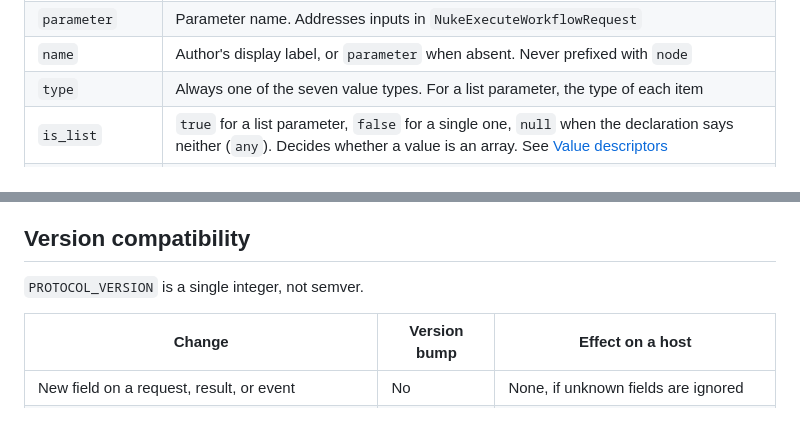
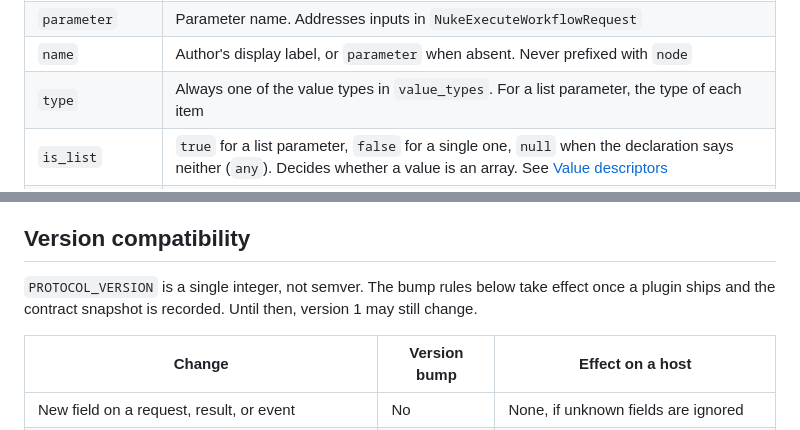
Before and after one commit to griptape-ai/griptape-nodes-library-nuke, a Markdown page: nuke_host_api/INTEGRATION.md, 2 parts joined by grey strips. GitHub-like rendering.

```diff
--- a/nuke_host_api/INTEGRATION.md
+++ b/nuke_host_api/INTEGRATION.md
@@ -562,7 +562,7 @@ Parameter descriptor fields:
 | `node` | Node name. Addresses inputs in `NukeExecuteWorkflowRequest` |
 | `parameter` | Parameter name. Addresses inputs in `NukeExecuteWorkflowRequest` |
 | `name` | Author's display label, or `parameter` when absent. Never prefixed with `node` |
-| `type` | Always one of the seven value types. For a list parameter, the type of each item |
+| `type` | Always one of the value types in `value_types`. For a list parameter, the type of each item |
 | `is_list` | `true` for a list parameter, `false` for a single one, `null` when the declaration says neither (`any`). Decides whether a value is an array. See [Value descriptors](#value-descriptors) |
 | `is_sequence` | `true` for a declared `Sequence` or `list[Sequence]`, whose `type` is `GTImage`. Its value is a `####` pattern with `first` and `last`. See [Setting a sequence](#setting-a-sequence) |
 | `default_value` | The workflow author's default, in the same shape as a value descriptor's `value`, macros resolved. What a reset-to-default button sends |
@@ -1580,7 +1580,8 @@ Read from the engine's `websocket_direct` implementation, as noted under
 
 ## Version compatibility
 
-`PROTOCOL_VERSION` is a single integer, not semver.
+`PROTOCOL_VERSION` is a single integer, not semver. The bump rules below take effect once a
+plugin ships and the contract snapshot is recorded. Until then, version 1 may still change.
 
 | Change | Version bump | Effect on a host |
 |---|---|---|
```
Also changed, not shown: nuke_host_api/README.md (+3 -0 lines).
